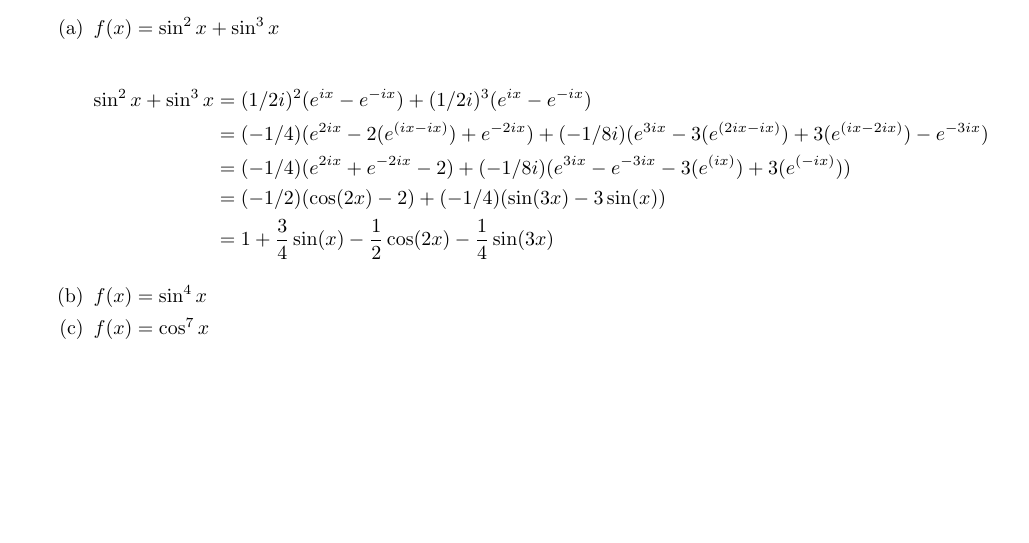
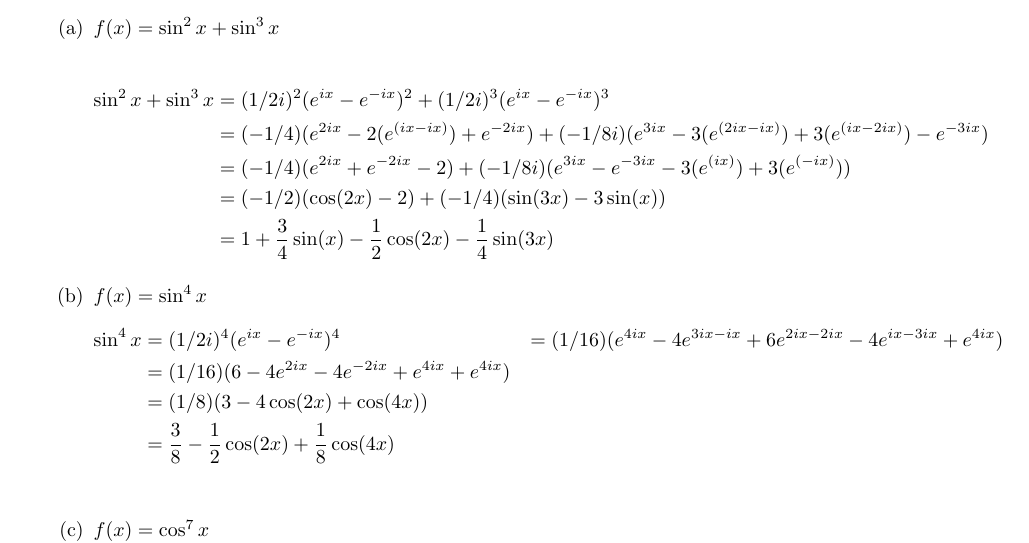
Before and after one commit to poonkeegan/school, a LaTeX document (matb42/a2.tex): part of page 9 of 9, cut so that both start at the same text, the shorter picture padded with empty space. Compiled offline with pdfLaTeX.

Commit message:
Mon Jan 22 07:25:34 EST 2018

```diff
--- a/matb42/a2.tex
+++ b/matb42/a2.tex
@@ -313,13 +313,20 @@ The Fourier sine series is thusly
 \item $f(x) = \sin^2x + \sin^3x$
 
 \begin{align*}
-\sin^2x + \sin^3x &= (1/2i)^2(e^{ix}-e^{-ix}) + (1/2i)^3(e^{ix}-e^{-ix}) \\
+\sin^2x + \sin^3x &= (1/2i)^2(e^{ix}-e^{-ix})^2 + (1/2i)^3(e^{ix}-e^{-ix})^3 \\
 &= (-1/4)(e^{2ix} -2(e^{(ix-ix)}) + e^{-2ix}) + (-1/8i)(e^{3ix} -3(e^{(2ix-ix)}) +3(e^{(ix-2ix)}) - e^{-3ix}) \\
 &=(-1/4)(e^{2ix} + e^{-2ix} -2) + (-1/8i)(e^{3ix} - e^{-3ix} -3(e^{(ix)}) +3(e^{(-ix)})) \\
 &=(-1/2)(\cos(2x) -2) + (-1/4)(\sin(3x) -3\sin(x)) \\
 &= 1 + \frac{3}{4}\sin(x) - \frac{1}{2}\cos(2x) - \frac{1}{4}\sin(3x)
 \end{align*}
 \item $f(x) = \sin^4x$
+\begin{align*}
+    \sin^4{x} &= (1/2i)^4(e^{ix} - e^{-ix})^4
+    &= (1/16)(e^{4ix} - 4e^{3ix-ix} + 6e^{2ix-2ix} - 4e^{ix-3ix} +e^{4ix}) \\
+    &= (1/16)(6 - 4e^{2ix} - 4e^{-2ix}+ e^{4ix}  +e^{4ix}) \\
+    &= (1/8)(3 - 4\cos(2x) + \cos(4x)) \\
+    &= \frac{3}{8} - \frac{1}{2}\cos(2x) + \frac{1}{8}\cos(4x) \\
+\end{align*}
 \item $f(x) = \cos^7x$
 
 ( \textit{Hint:} Recall that $\cos \theta = \frac{e^{i\theta} + e^{-i\theta}}{2}$ and $\sin \theta = \frac{e^{i\theta} - e^{-i\theta}}{2i}$)
```
Also changed, not shown: matb42/a2.pdf.
